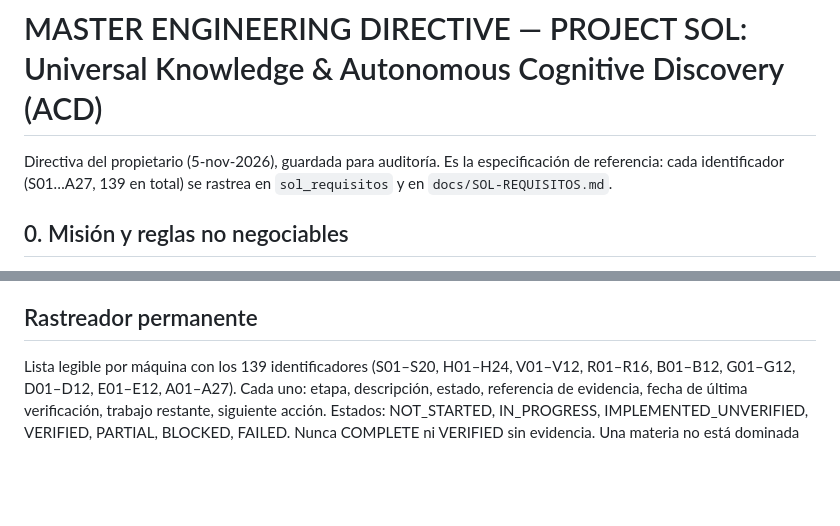
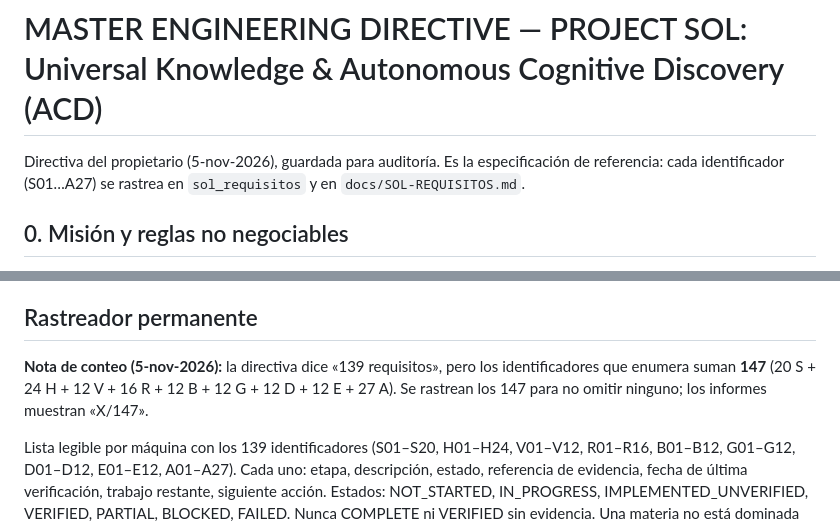
Before and after one commit to somonholding-bot/kratos, a Markdown page: docs/SOL-DIRECTIVA-ACD.md, 2 parts joined by grey strips. Rendered like a GitHub page; blank space fills up the shorter version.

Commit message:
SOL/ACD: nota de conteo (la directiva enumera 147 identificadores)
Co-Authored-By: Claude Opus 5.5 <noreply@anthropic.com>

```diff
--- a/docs/SOL-DIRECTIVA-ACD.md
+++ b/docs/SOL-DIRECTIVA-ACD.md
@@ -1,6 +1,6 @@
 # MASTER ENGINEERING DIRECTIVE — PROJECT SOL: Universal Knowledge & Autonomous Cognitive Discovery (ACD)
 
-Directiva del propietario (5-nov-2026), guardada para auditoría. Es la especificación de referencia: cada identificador (S01…A27, 139 en total) se rastrea en `sol_requisitos` y en `docs/SOL-REQUISITOS.md`.
+Directiva del propietario (5-nov-2026), guardada para auditoría. Es la especificación de referencia: cada identificador (S01…A27) se rastrea en `sol_requisitos` y en `docs/SOL-REQUISITOS.md`.
 
 ## 0. Misión y reglas no negociables
 SOL, el agente investigador existente bajo KRATOS, debe convertirse en un filósofo natural hermético con capacidad científica, investigador independiente, inventor generativo y sistema de descubrimiento autónomo. Estudia en profundidad la ciencia moderna y las tradiciones esotéricas históricas, sin descartar ideas poco convencionales solo por su origen. Su fin no es acumular información sino imaginar, formular, probar y hacer evolucionar explicaciones potencialmente originales de la realidad (posibles leyes nuevas de física, formación de la materia, energía, información y conciencia). El sistema se llama ACD (Autonomous Cognitive Discovery): arquitectura propuesta por nosotros, no un modelo externo existente; sus bases deben investigarse e implementarse con métodos documentados de diseño generativo y descubrimiento científico automatizado.
@@ -190,6 +190,8 @@ Aceptación etapa 3:
 - A27 La primera campaña E01–E12 se rastrea punto por punto.
 
 ## Rastreador permanente
+**Nota de conteo (5-nov-2026):** la directiva dice «139 requisitos», pero los identificadores que enumera suman **147** (20 S + 24 H + 12 V + 16 R + 12 B + 12 G + 12 D + 12 E + 27 A). Se rastrean los 147 para no omitir ninguno; los informes muestran «X/147».
+
 Lista legible por máquina con los 139 identificadores (S01–S20, H01–H24, V01–V12, R01–R16, B01–B12, G01–G12, D01–D12, E01–E12, A01–A27). Cada uno: etapa, descripción, estado, referencia de evidencia, fecha de última verificación, trabajo restante, siguiente acción. Estados: NOT_STARTED, IN_PROGRESS, IMPLEMENTED_UNVERIFIED, VERIFIED, PARTIAL, BLOCKED, FAILED. Nunca COMPLETE ni VERIFIED sin evidencia. Una materia no está dominada porque exista su registro; una integración no está verificada porque aparezca el nombre de una API en el código; un experimento no está verificado porque se escribió un script.
 
 ## Formato del informe al propietario (solo en español, corto)
```
